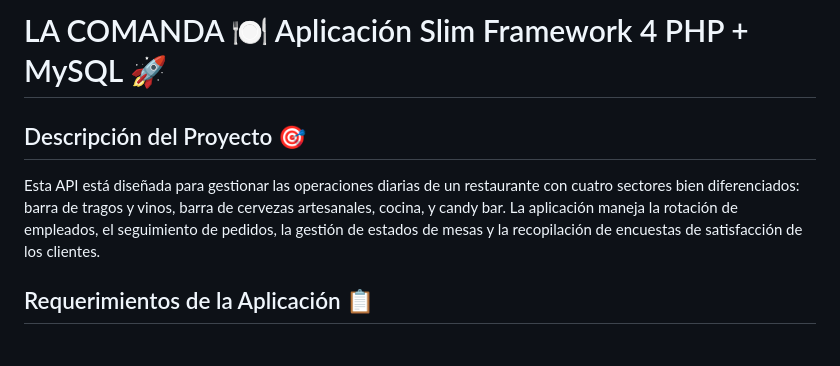
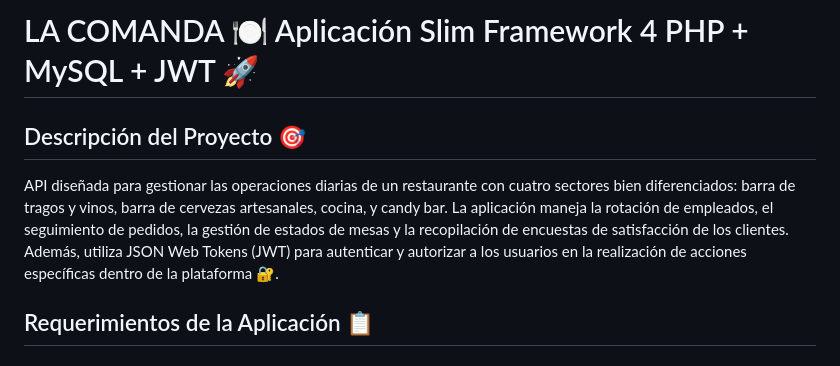
Before and after one commit to emiliaquiroga/API-La-Comanda, a Markdown page: README.md, the part around the change. GitHub-like rendering.

```diff
--- a/README.md
+++ b/README.md
@@ -1,9 +1,10 @@
-LA COMANDA 🍽 Aplicación Slim Framework 4 PHP + MySQL 🚀
+LA COMANDA 🍽 Aplicación Slim Framework 4 PHP + MySQL + JWT 🚀
 ==================================================
 
 ## Descripción del Proyecto 🎯
 
-Esta API está diseñada para gestionar las operaciones diarias de un restaurante con cuatro sectores bien diferenciados: barra de tragos y vinos, barra de cervezas artesanales, cocina, y candy bar. La aplicación maneja la rotación de empleados, el seguimiento de pedidos, la gestión de estados de mesas y la recopilación de encuestas de satisfacción de los clientes.
+API diseñada para gestionar las operaciones diarias de un restaurante con cuatro sectores bien diferenciados: barra de tragos y vinos, barra de cervezas artesanales, cocina, y candy bar. La aplicación maneja la rotación de empleados, el seguimiento de pedidos, la gestión de estados de mesas y la recopilación de encuestas de satisfacción de los clientes.
+Además, utiliza JSON Web Tokens (JWT) para autenticar y autorizar a los usuarios en la realización de acciones específicas dentro de la plataforma 🔐.
 
 ## Requerimientos de la Aplicación 📋
 
```
